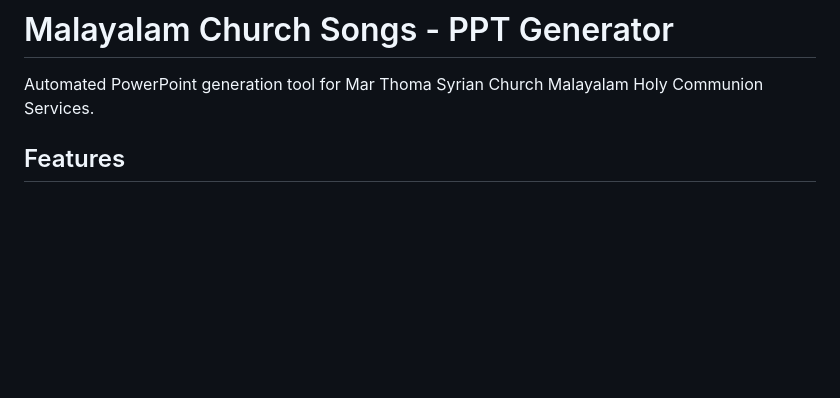
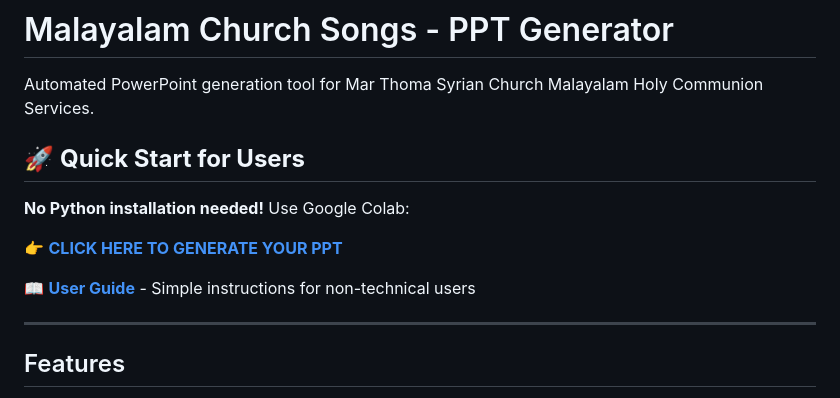
Before and after one commit to jthampan/Malayalam_Church_Songs, a Markdown page: README.md, the part around the change. GitHub-like rendering; blank space fills up the shorter version.

Commit message:
Update README with Google Colab link
- Add prominent link to Colab notebook
- Link to user guide
- Make it easy for non-technical users to find

```diff
--- a/README.md
+++ b/README.md
@@ -1,6 +1,16 @@
 # Malayalam Church Songs - PPT Generator
 
 Automated PowerPoint generation tool for Mar Thoma Syrian Church Malayalam Holy Communion Services.
+
+## 🚀 **Quick Start for Users**
+
+**No Python installation needed!** Use Google Colab:
+
+👉 **[CLICK HERE TO GENERATE YOUR PPT](https://colab.research.google.com/github/jthampan/Malayalam_Church_Songs/blob/main/Malayalam_Church_Songs_Generator.ipynb)**
+
+📖 **[User Guide](USER_GUIDE.md)** - Simple instructions for non-technical users
+
+---
 
 ## Features
 
```
